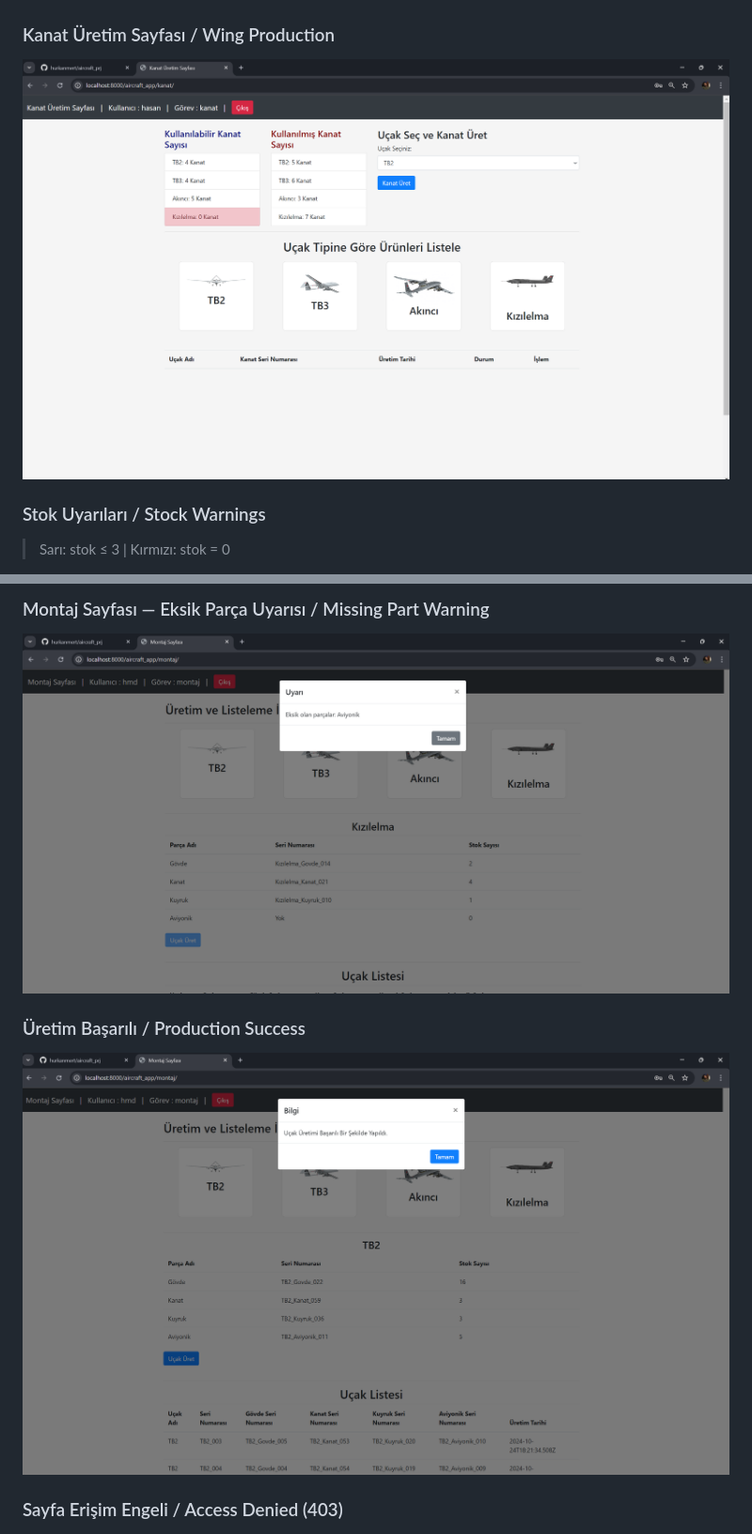
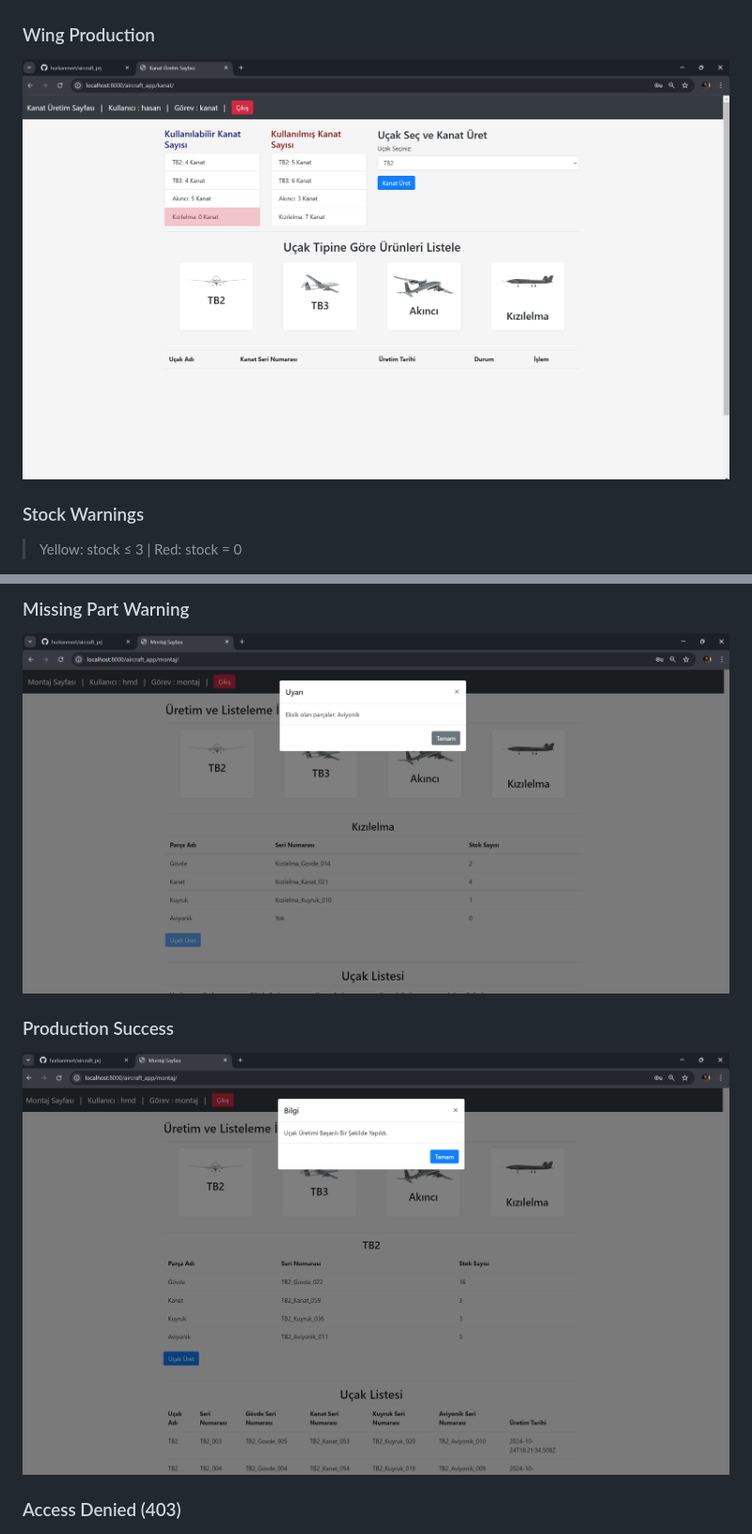
Before and after one commit to hurkanmert/aircraft_prj, a Markdown page: README.md, 2 parts joined by grey strips. Shown at 94% size. GitHub-like rendering.

```diff
--- a/README.md
+++ b/README.md
@@ -35,8 +32,8 @@
 ![Login](ProjeGoruntu/01_login_page.png)
 
-### Kanat Üretim Sayfası / Wing Production
-![Kanat Üretim](ProjeGoruntu/02_kanat_uretim.png)
+### Wing Production
+![Wing Production](ProjeGoruntu/02_kanat_uretim.png)
 
-### Stok Uyarıları / Stock Warnings
-> Sarı: stok ≤ 3 | Kırmızı: stok = 0
+### Stock Warnings
+> Yellow: stock ≤ 3 | Red: stock = 0
 
@@ -47,10 +44,10 @@
 
-### Montaj Sayfası — Eksik Parça Uyarısı / Missing Part Warning
-![Eksik Parça](ProjeGoruntu/25_montaj.png)
+### Missing Part Warning
+![Missing Part](ProjeGoruntu/25_montaj.png)
 
-### Üretim Başarılı / Production Success
-![Başarılı](ProjeGoruntu/23_montaj.png)
+### Production Success
+![Success](ProjeGoruntu/23_montaj.png)
 
-### Sayfa Erişim Engeli / Access Denied (403)
+### Access Denied (403)
 ![403](ProjeGoruntu/20_sayfa_kontrol.png)
 
```
Also changed, not shown: other parts of README.md (+72 -78 lines).
